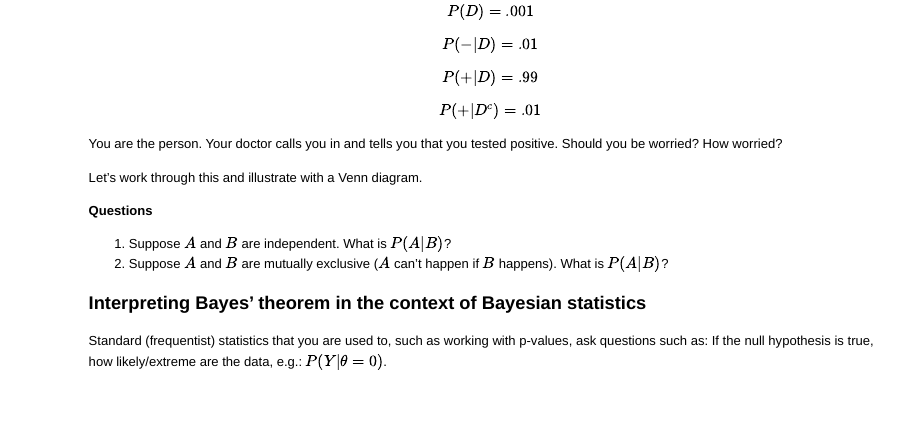
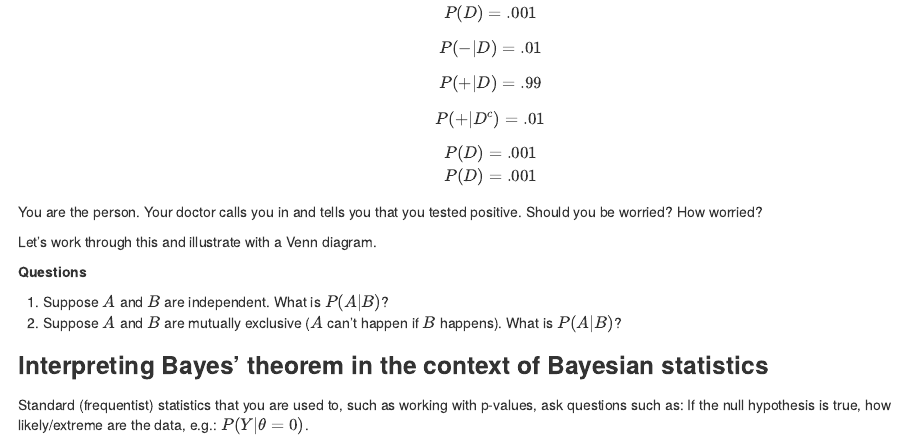
Before and after one commit to PalEON-Project/Camp2016, an R Markdown document (statsR/stats.Rmd): the page in a window 1100 px wide, from 440 px down before the commit and from 450 px down after it, so that both start at the same text. The pictures show the output file statsR/stats.html that the author committed with the source, opened offline.

Commit message:
minor update to bayesExercise.Rmd

```diff
--- a/statsR/stats.Rmd
+++ b/statsR/stats.Rmd
@@ -32,6 +32,12 @@ P(+|D)   = .99
 $$
 $$
 P(+|D^c) = .01
+$$
+$$
+\begin{aligned}
+P(D)     &= .001 \\
+P(D)     &= .001
+\end{aligned}
 $$
 
 You are the person. Your doctor calls you in and tells you that you tested positive. Should you be worried? How worried?
```
Also changed, not shown: statsR/bayesExercise.Rmd (+2 -0 lines), statsR/stats.html.
